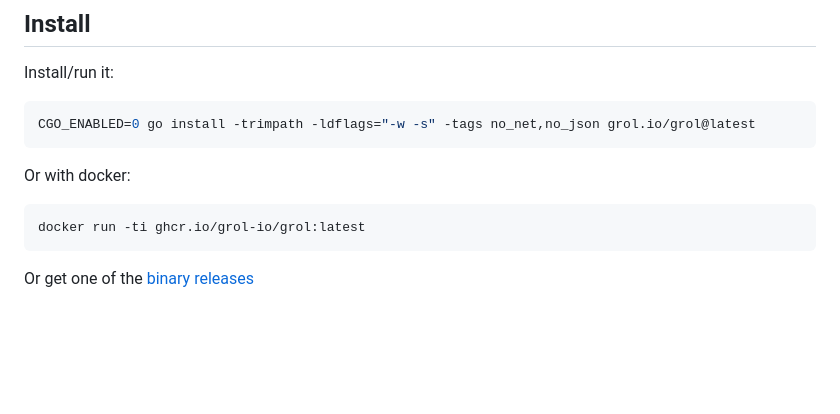
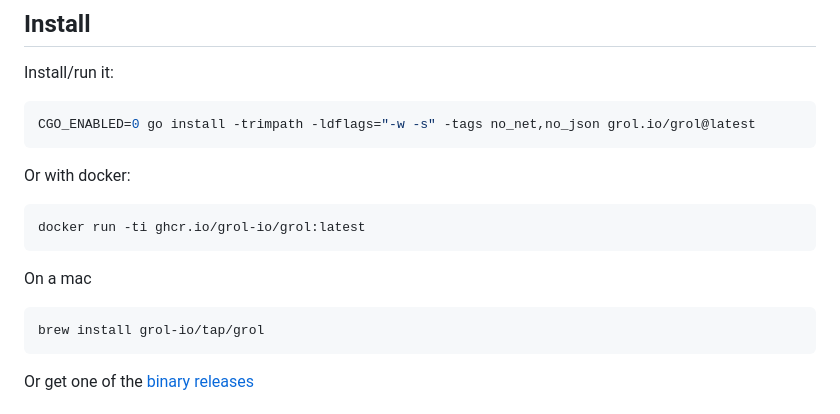
Before and after one commit to grol-io/grol, a Markdown page: README.md, the part around the change. GitHub-like rendering; blank space fills up the shorter version.

Commit message:
Add brew install info

````diff
--- a/README.md
+++ b/README.md
@@ -15,6 +15,11 @@ CGO_ENABLED=0 go install -trimpath -ldflags="-w -s" -tags no_net,no_json grol.io
 Or with docker:
 ```
 docker run -ti ghcr.io/grol-io/grol:latest
+```
+
+On a mac
+```
+brew install grol-io/tap/grol
 ```
 
 Or get one of the [binary releases](https://github.com/grol-io/grol/releases)
````
